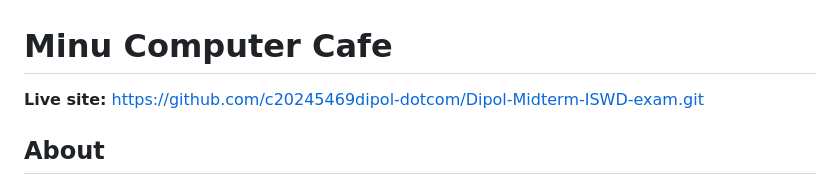
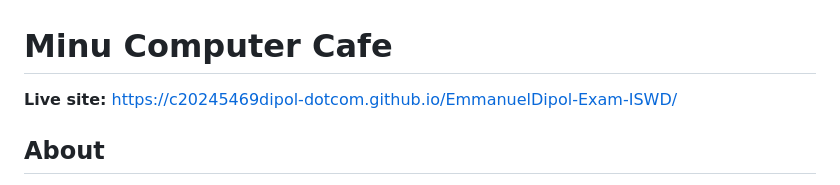
Before and after one commit to c20245469dipol-dotcom/EmmanuelDipol-Exam-ISWD, a Markdown page: README.md, the part around the change. Rendered like a GitHub page.

```diff
--- a/README.md
+++ b/README.md
@@ -1,6 +1,6 @@
 # Minu Computer Cafe
 
-**Live site:** https://github.com/c20245469dipol-dotcom/Dipol-Midterm-ISWD-exam.git
+**Live site:**  https://c20245469dipol-dotcom.github.io/EmmanuelDipol-Exam-ISWD/
 
 ## About
 
```
